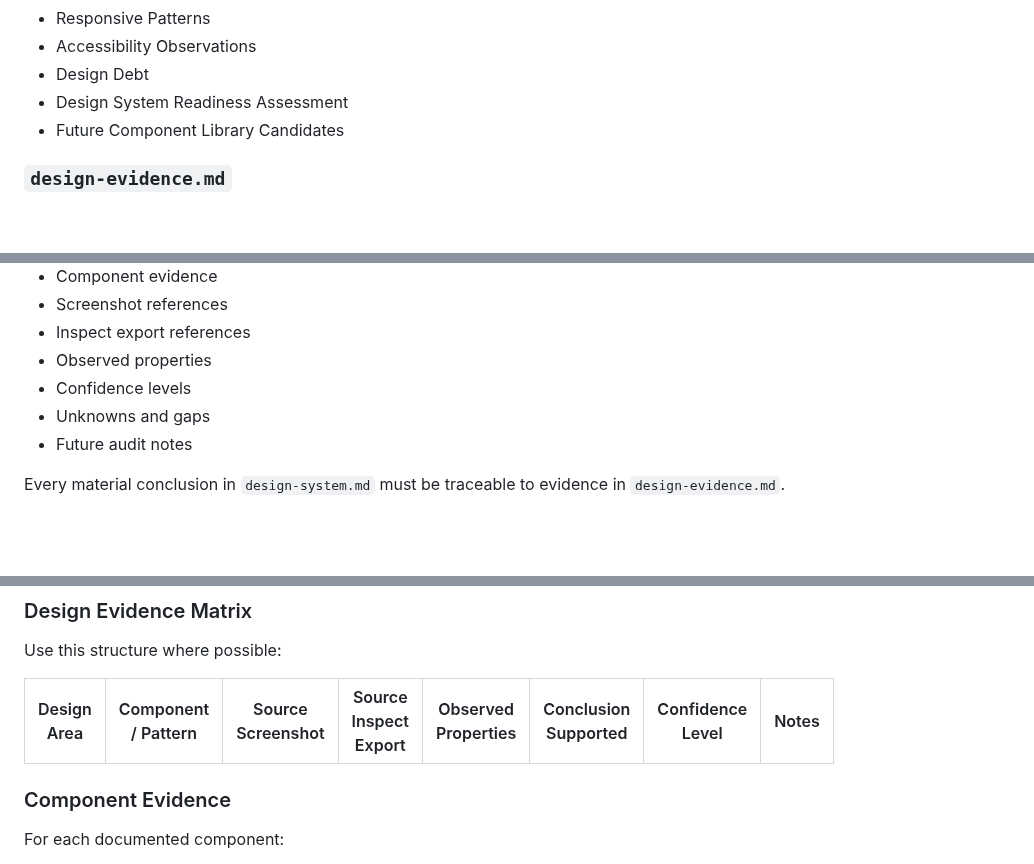
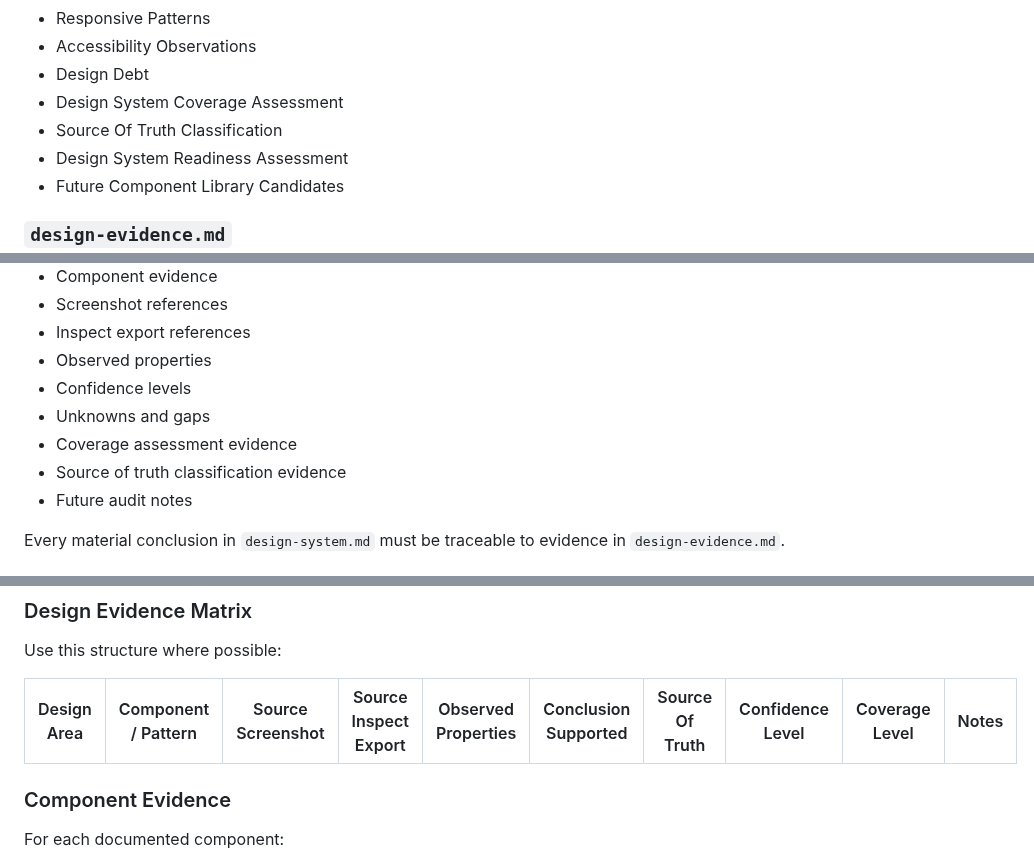
Before and after one commit to cody-mckeon/ai-product-operating-system, a Markdown page: agents/design-system-agent.md, 3 parts joined by grey strips. Rendered like a GitHub page; blank space fills up the shorter version.

```diff
--- a/agents/design-system-agent.md
+++ b/agents/design-system-agent.md
@@ -102,6 +102,8 @@ This document captures the normalized design language and includes:
 - Responsive Patterns
 - Accessibility Observations
 - Design Debt
+- Design System Coverage Assessment
+- Source Of Truth Classification
 - Design System Readiness Assessment
 - Future Component Library Candidates
 
@@ -117,6 +119,8 @@ This document captures the evidence trail behind design-system conclusions and i
 - Observed properties
 - Confidence levels
 - Unknowns and gaps
+- Coverage assessment evidence
+- Source of truth classification evidence
 - Future audit notes
 
 Every material conclusion in `design-system.md` must be traceable to evidence in `design-evidence.md`.
@@ -466,8 +520,8 @@ Document missing brand sections, screenshots, inspect exports, devices, flows, o
 
 Use this structure where possible:
 
-| Design Area | Component / Pattern | Source Screenshot | Source Inspect Export | Observed Properties | Conclusion Supported | Confidence Level | Notes |
-| --- | --- | --- | --- | --- | --- | --- | --- |
+| Design Area | Component / Pattern | Source Screenshot | Source Inspect Export | Observed Properties | Conclusion Supported | Source Of Truth | Confidence Level | Coverage Level | Notes |
+| --- | --- | --- | --- | --- | --- | --- | --- | --- | --- |
 
 ### Component Evidence
 
```
Also changed, not shown: other parts of agents/design-system-agent.md (+63 -3 lines).
